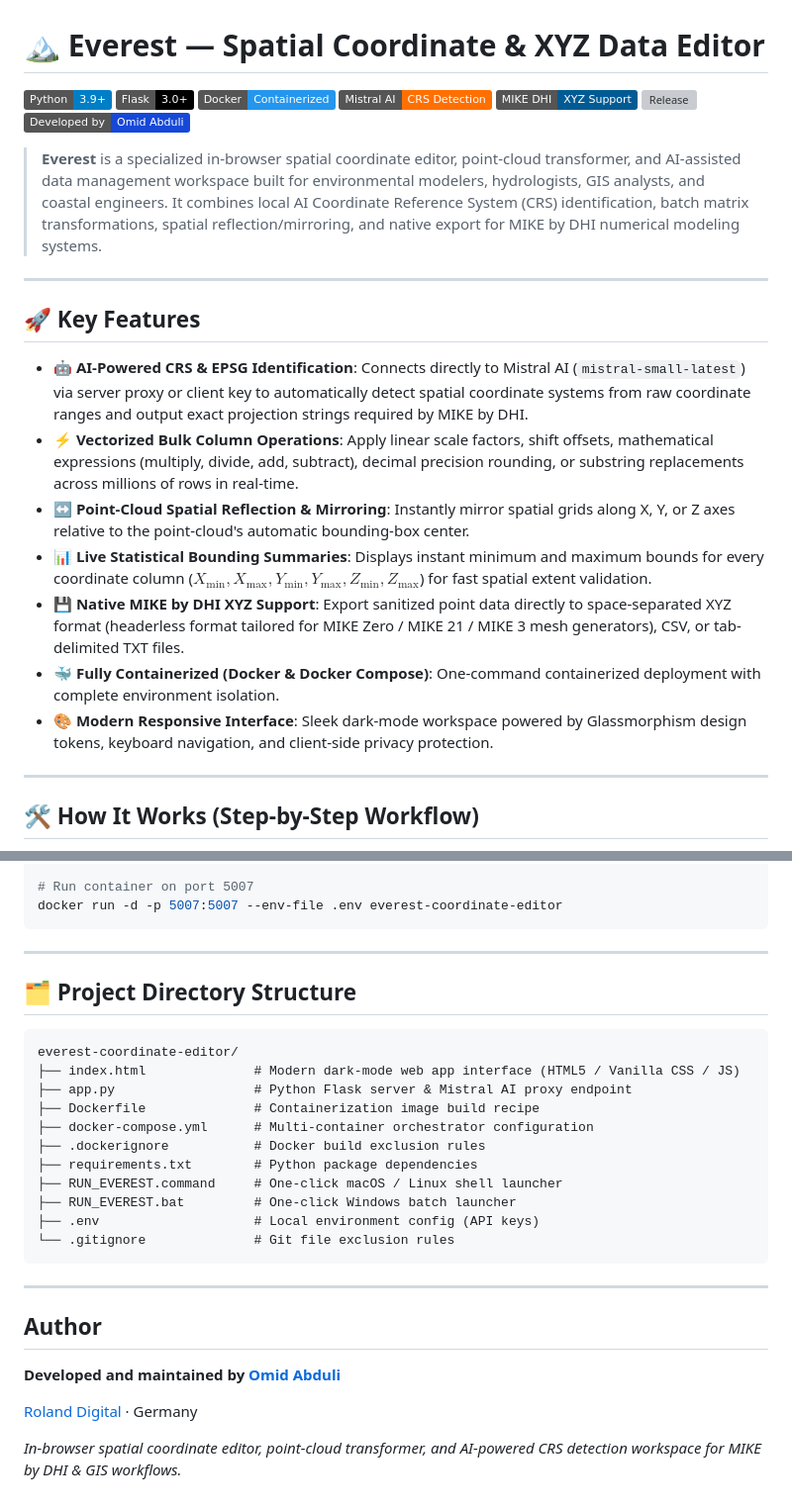
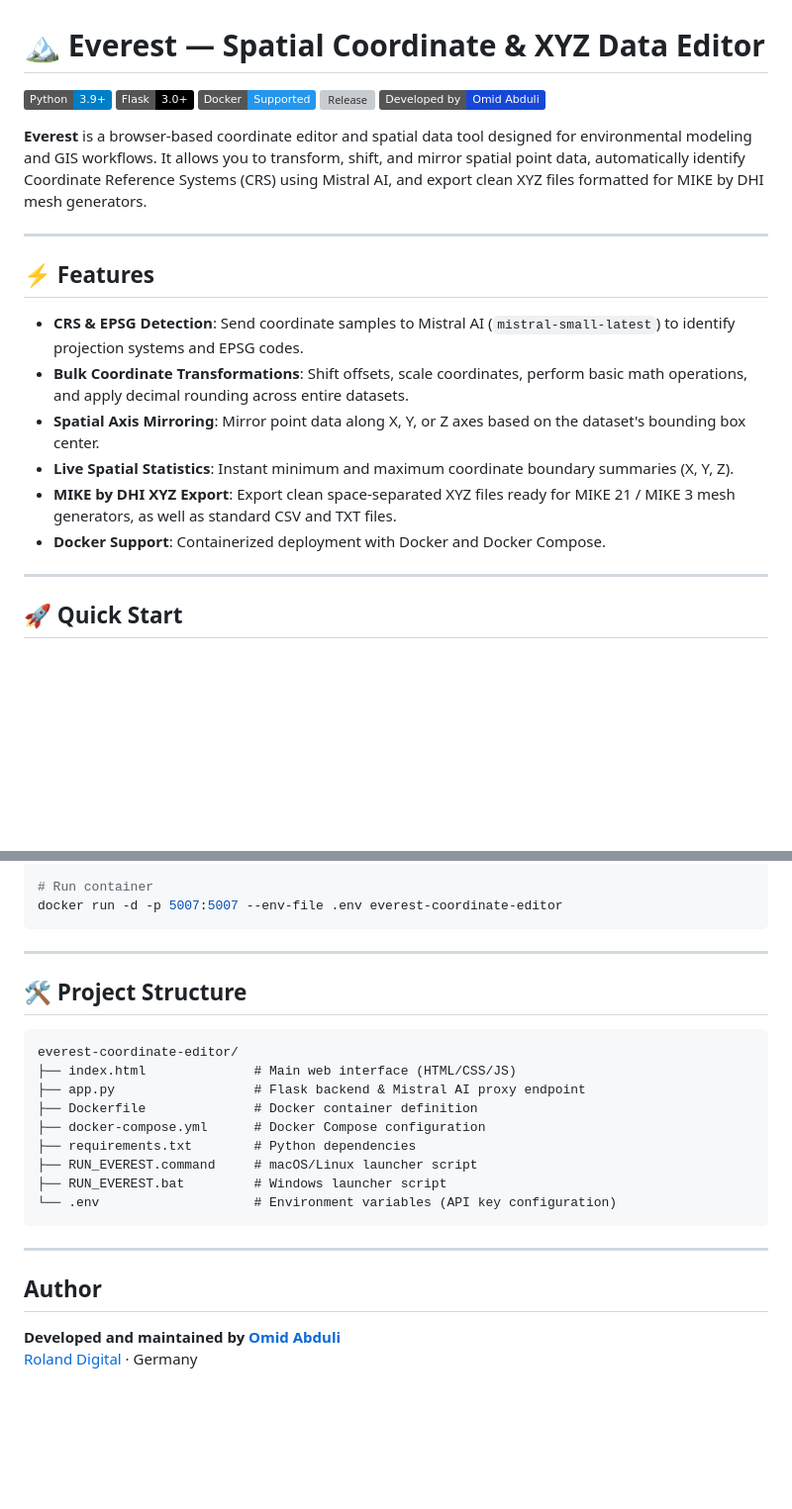
Before and after one commit to omidabduli/everest-coordinate-editor, a Markdown page: README.md, 2 parts joined by grey strips. Shown at 99% size. Rendered like a GitHub page; badges without logos; blank space fills up the shorter version; grey boxes are pictures that could not be loaded.

````diff
--- a/README.md
+++ b/README.md
@@ -1,28 +1,25 @@
 # 🏔️ Everest — Spatial Coordinate & XYZ Data Editor
 
 [![Python Version](https://img.shields.io/badge/Python-3.9+-blue.svg?style=flat&logo=python&logoColor=white)](https://www.python.org/)
-[![Flask Server](https://img.shields.io/badge/Flask-3.0+-000000.svg?style=flat&logo=flask&logoColor=white)](https://flask.palletsprojects.com/)
-[![Docker](https://img.shields.io/badge/Docker-Containerized-2496ED.svg?style=flat&logo=docker&logoColor=white)](https://www.docker.com/)
-[![Mistral AI](https://img.shields.io/badge/Mistral%20AI-CRS%20Detection-FF7000.svg?style=flat)](https://mistral.ai/)
-[![MIKE DHI](https://img.shields.io/badge/MIKE%20DHI-XYZ%20Support-005B94.svg?style=flat)](https://www.dhigroup.com/)
+[![Flask](https://img.shields.io/badge/Flask-3.0+-000000.svg?style=flat&logo=flask&logoColor=white)](https://flask.palletsprojects.com/)
+[![Docker](https://img.shields.io/badge/Docker-Supported-2496ED.svg?style=flat&logo=docker&logoColor=white)](https://www.docker.com/)
 [![Release](https://img.shields.io/github/v/release/omidabduli/everest-coordinate-editor?style=flat&label=release)](https://github.com/omidabduli/everest-coordinate-editor/releases/latest)
 [![Developer](https://img.shields.io/badge/Developed%20by-Omid%20Abduli-1648D8.svg?style=flat)](https://github.com/omidabduli)
 
-> **Everest** is a specialized in-browser spatial coordinate editor, point-cloud transformer, and AI-assisted data management workspace built for environmental modelers, hydrologists, GIS analysts, and coastal engineers. It combines local AI Coordinate Reference System (CRS) identification, batch matrix transformations, spatial reflection/mirroring, and native export for MIKE by DHI numerical modeling systems.
+**Everest** is a browser-based coordinate editor and spatial data tool designed for environmental modeling and GIS workflows. It allows you to transform, shift, and mirror spatial point data, automatically identify Coordinate Reference Systems (CRS) using Mistral AI, and export clean XYZ files formatted for MIKE by DHI mesh generators.
 
 ---
 
-## 🚀 Key Features
+## ⚡ Features
 
-* **🤖 AI-Powered CRS & EPSG Identification**: Connects directly to Mistral AI (`mistral-small-latest`) via server proxy or client key to automatically detect spatial coordinate systems from raw coordinate ranges and output exact projection strings required by MIKE by DHI.
-* **⚡ Vectorized Bulk Column Operations**: Apply linear scale factors, shift offsets, mathematical expressions (multiply, divide, add, subtract), decimal precision rounding, or substring replacements across millions of rows in real-time.
-* **↔ Point-Cloud Spatial Reflection & Mirroring**: Instantly mirror spatial grids along X, Y, or Z axes relative to the point-cloud's automatic bounding-box center.
-* **📊 Live Statistical Bounding Summaries**: Displays instant minimum and maximum bounds for every coordinate column ($X_{\min}, X_{\max}, Y_{\min}, Y_{\max}, Z_{\min}, Z_{\max}$) for fast spatial extent validation.
-* **💾 Native MIKE by DHI XYZ Support**: Export sanitized point data directly to space-separated XYZ format (headerless format tailored for MIKE Zero / MIKE 21 / MIKE 3 mesh generators), CSV, or tab-delimited TXT files.
-* **🐳 Fully Containerized (Docker & Docker Compose)**: One-command containerized deployment with complete environment isolation.
-* **🎨 Modern Responsive Interface**: Sleek dark-mode workspace powered by Glassmorphism design tokens, keyboard navigation, and client-side privacy protection.
+* **CRS & EPSG Detection**: Send coordinate samples to Mistral AI (`mistral-small-latest`) to identify projection systems and EPSG codes.
+* **Bulk Coordinate Transformations**: Shift offsets, scale coordinates, perform basic math operations, and apply decimal rounding across entire datasets.
+* **Spatial Axis Mirroring**: Mirror point data along X, Y, or Z axes based on the dataset's bounding box center.
+* **Live Spatial Statistics**: Instant minimum and maximum coordinate boundary summaries (X, Y, Z).
+* **MIKE by DHI XYZ Export**: Export clean space-separated XYZ files ready for MIKE 21 / MIKE 3 mesh generators, as well as standard CSV and TXT files.
+* **Docker Support**: Containerized deployment with Docker and Docker Compose.
 
 ---
 
-## 🛠️ How It Works (Step-by-Step Workflow)
+## 🚀 Quick Start
 
@@ -113,25 +63,23 @@ Access the application at `http://localhost:5007`.
 docker build -t everest-coordinate-editor .
 
-# Run container on port 5007
+# Run container
 docker run -d -p 5007:5007 --env-file .env everest-coordinate-editor
 ```
 
 ---
 
-## 🗂️ Project Directory Structure
+## 🛠️ Project Structure
 
 ```text
 everest-coordinate-editor/
-├── index.html              # Modern dark-mode web app interface (HTML5 / Vanilla CSS / JS)
-├── app.py                  # Python Flask server & Mistral AI proxy endpoint
-├── Dockerfile              # Containerization image build recipe
-├── docker-compose.yml      # Multi-container orchestrator configuration
-├── .dockerignore           # Docker build exclusion rules
-├── requirements.txt        # Python package dependencies
-├── RUN_EVEREST.command     # One-click macOS / Linux shell launcher
-├── RUN_EVEREST.bat         # One-click Windows batch launcher
-├── .env                    # Local environment config (API keys)
-└── .gitignore              # Git file exclusion rules
+├── index.html              # Main web interface (HTML/CSS/JS)
+├── app.py                  # Flask backend & Mistral AI proxy endpoint
+├── Dockerfile              # Docker container definition
+├── docker-compose.yml      # Docker Compose configuration
+├── requirements.txt        # Python dependencies
+├── RUN_EVEREST.command     # macOS/Linux launcher script
+├── RUN_EVEREST.bat         # Windows launcher script
+└── .env                    # Environment variables (API key configuration)
 ```
 
 ---
@@ -139,7 +87,4 @@ everest-coordinate-editor/
 ## Author
 
 **Developed and maintained by [Omid Abduli](https://github.com/omidabduli)**
-
 [Roland Digital](https://roland-digital.de/) · Germany
-
-*In-browser spatial coordinate editor, point-cloud transformer, and AI-powered CRS detection workspace for MIKE by DHI & GIS workflows.*
````
Also changed, not shown: other parts of README.md (+24 -71 lines).
